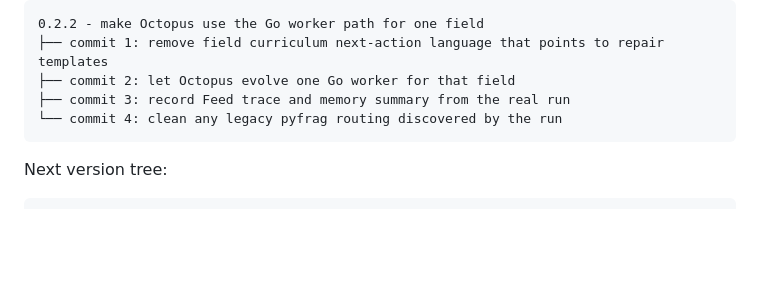
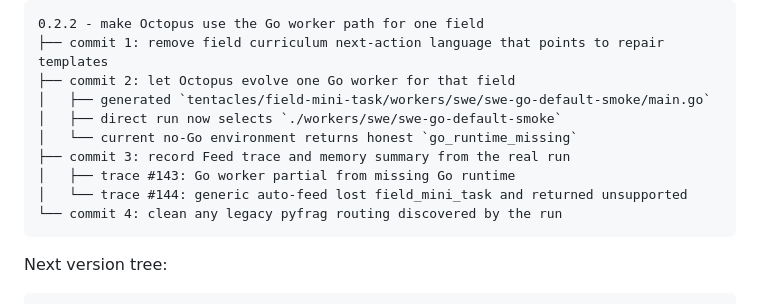
Before and after one commit to dangoZhang/Octopus, a Markdown page: docs/version-plan.md, the part around the change. GitHub-like rendering; blank space fills up the shorter version.

````diff
--- a/docs/version-plan.md
+++ b/docs/version-plan.md
@@ -37,7 +37,12 @@ Active todo tree:
 0.2.2 - make Octopus use the Go worker path for one field
 ├── commit 1: remove field curriculum next-action language that points to repair templates
 ├── commit 2: let Octopus evolve one Go worker for that field
+│   ├── generated `tentacles/field-mini-task/workers/swe/swe-go-default-smoke/main.go`
+│   ├── direct run now selects `./workers/swe/swe-go-default-smoke`
+│   └── current no-Go environment returns honest `go_runtime_missing`
 ├── commit 3: record Feed trace and memory summary from the real run
+│   ├── trace #143: Go worker partial from missing Go runtime
+│   └── trace #144: generic auto-feed lost field_mini_task and returned unsupported
 └── commit 4: clean any legacy pyfrag routing discovered by the run
 ```
 
````
Also changed, not shown: structure.md (+2 -1 lines).
